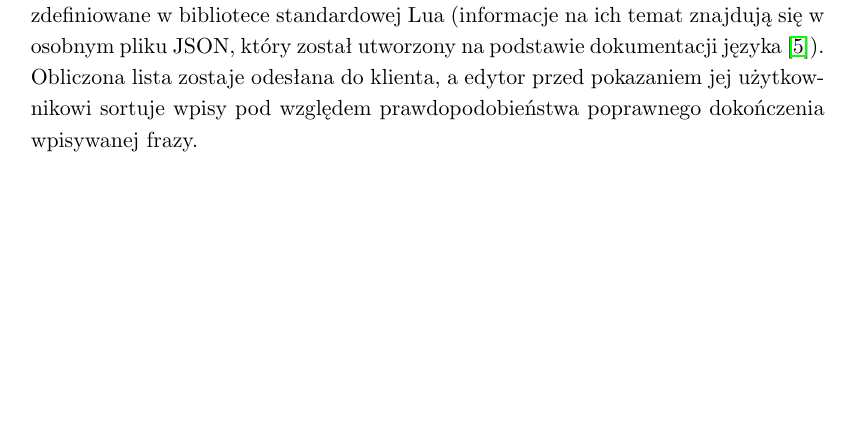
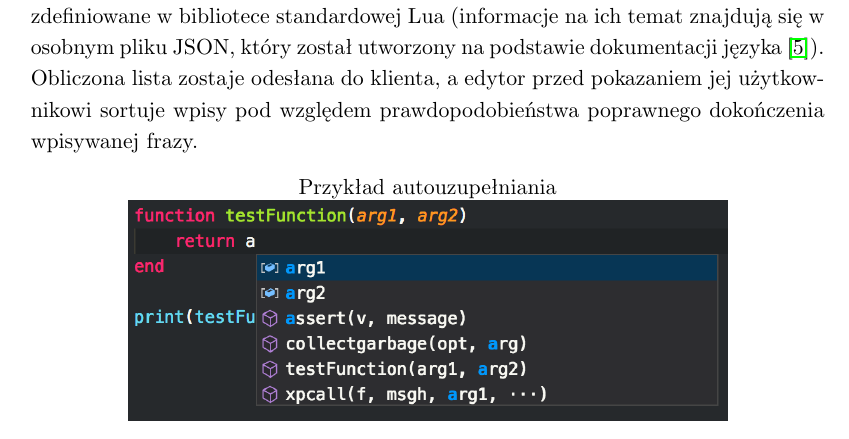
Before and after one commit to Muchtrix/EngThesis, a LaTeX thesis (docs/iithesis.tex, which reads docs/Chapters/chapter2.tex): part of page 23 of 29, cut so that both start at the same text, the shorter picture padded with empty space. Compiled offline with pdfLaTeX.

Commit message:
Added completion example screenshot

```diff
--- a/docs/Chapters/chapter2.tex
+++ b/docs/Chapters/chapter2.tex
@@ -400,3 +400,9 @@ namespace CompletionItemKind {
 }
 \end{lstlisting}
 Zapytanie \texttt{Completion} jest wysyłane przez klienta w celu odpytania serwera na temat możliwego dokończenia aktualnie pisanego tekstu. Również i w tym przypadku dostarczana jest pozycja kursora, jednakże serwer nie szuka aktualnie edytowanego wierzchołka, tylko listę symboli które zostały zdefiniowane i są dostępne w danym kontekście. Lista odnalezionych symboli jest później rozszerzana o funkcje i zmienne zdefiniowane w bibliotece standardowej Lua (informacje na ich temat znajdują się w osobnym pliku JSON, który został utworzony na podstawie dokumentacji języka \cite{lua_lib}). Obliczona lista zostaje odesłana do klienta, a edytor przed pokazaniem jej użytkownikowi sortuje wpisy pod względem prawdopodobieństwa poprawnego dokończenia wpisywanej frazy.
+
+\begin{figure}[H]
+\centering
+Przykład autouzupełniania\\
+\includegraphics[scale=0.7]{Chapters/uzupelnianie}
+\end{figure}
```
Also changed, not shown: docs/Chapters/uzupelnianie.png (added), docs/iithesis.pdf, 1 other file.
